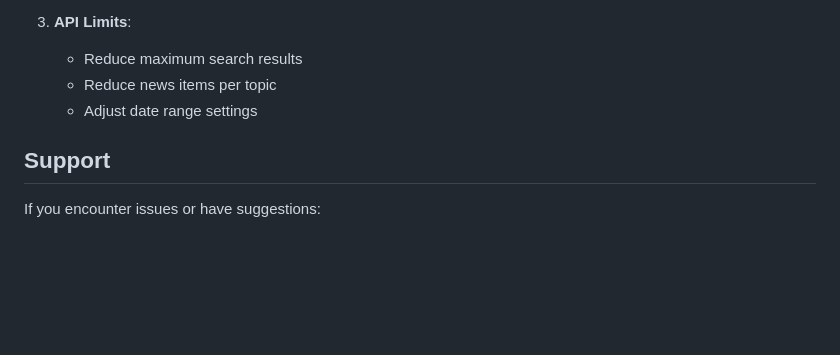
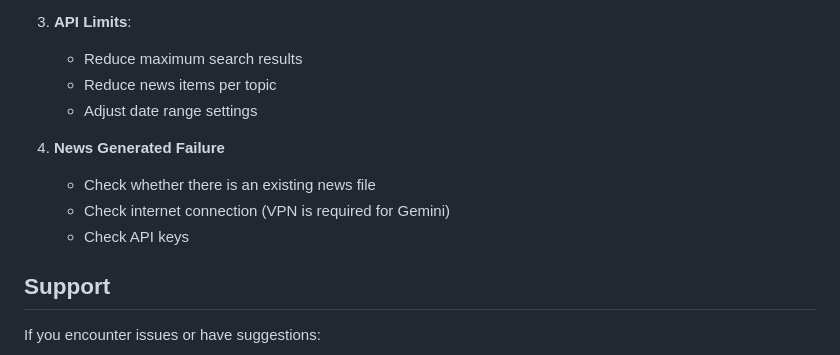
Before and after one commit to s-celles/Daily-News-Briefing, a Markdown page: README.md, the part around the change. Rendered like a GitHub page; blank space fills up the shorter version.

```diff
--- a/README.md
+++ b/README.md
@@ -149,6 +149,11 @@ The quantum computing advancements represent a significant step toward practical
    - Reduce news items per topic
    - Adjust date range settings
 
+4. **News Generated Failure**
+   - Check whether there is an existing news file
+   - Check internet connection (VPN is required for Gemini)
+   - Check API keys
+
 ## Support
 
 If you encounter issues or have suggestions:
```
